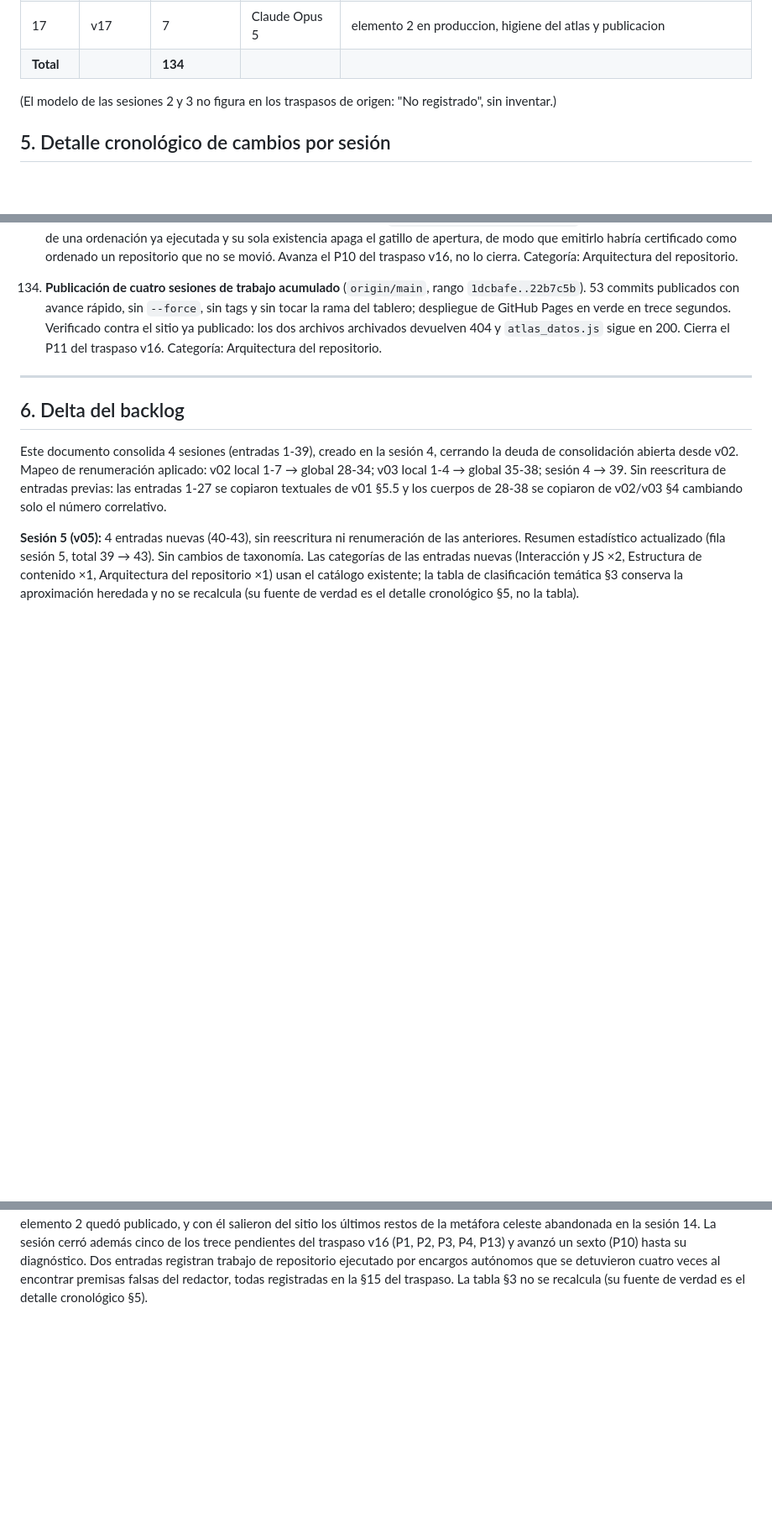
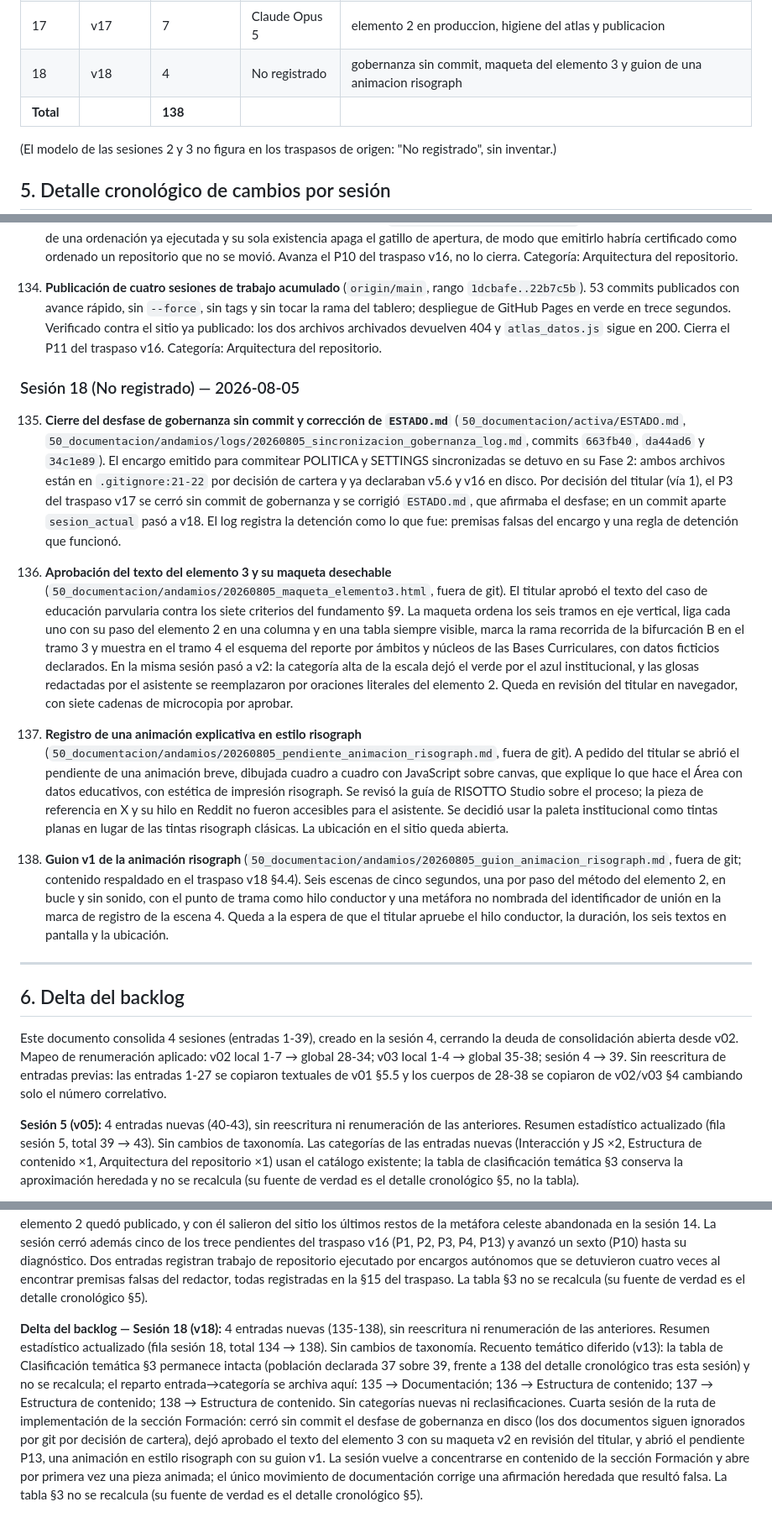
Before and after one commit to tomgc/slep_monitoreo, a Markdown page: 50_documentacion/activa/backlog_acumulativo.md, 3 parts joined by grey strips. Shown at 84% size. GitHub-like rendering; blank space fills up the shorter version.

Commit message:
docs(cierre): traspaso v18 y backlog de sesion

```diff
--- a/50_documentacion/activa/backlog_acumulativo.md
+++ b/50_documentacion/activa/backlog_acumulativo.md
@@ -52,7 +52,8 @@ Catálogo de 10 categorías de v01 (§5.3 original), recalculado sumando las 12
 | 15 | v15 | 8 | Claude Opus 5 | contenido de la seccion Formacion y renombre a desafio |
 | 16 | v16 | 13 | Claude Opus 5 | maqueta del elemento 2 y orden de los paquetes de handoff |
 | 17 | v17 | 7 | Claude Opus 5 | elemento 2 en produccion, higiene del atlas y publicacion |
-| **Total** | | **134** | | |
+| 18 | v18 | 4 | No registrado | gobernanza sin commit, maqueta del elemento 3 y guion de una animacion risograph |
+| **Total** | | **138** | | |
 
 (El modelo de las sesiones 2 y 3 no figura en los traspasos de origen: "No registrado", sin inventar.)
 
@@ -405,6 +406,16 @@ Foco: enlaces profundos por proyecto, construcción de la segunda página del si
 
 134. **Publicación de cuatro sesiones de trabajo acumulado** (`origin/main`, rango `1dcbafe..22b7c5b`). 53 commits publicados con avance rápido, sin `--force`, sin tags y sin tocar la rama del tablero; despliegue de GitHub Pages en verde en trece segundos. Verificado contra el sitio ya publicado: los dos archivos archivados devuelven 404 y `atlas_datos.js` sigue en 200. Cierra el P11 del traspaso v16. Categoría: Arquitectura del repositorio.
 
+### Sesión 18 (No registrado) — 2026-08-05
+
+135. **Cierre del desfase de gobernanza sin commit y corrección de `ESTADO.md`** (`50_documentacion/activa/ESTADO.md`, `50_documentacion/andamios/logs/20260805_sincronizacion_gobernanza_log.md`, commits `663fb40`, `da44ad6` y `34c1e89`). El encargo emitido para commitear POLITICA y SETTINGS sincronizadas se detuvo en su Fase 2: ambos archivos están en `.gitignore:21-22` por decisión de cartera y ya declaraban v5.6 y v16 en disco. Por decisión del titular (vía 1), el P3 del traspaso v17 se cerró sin commit de gobernanza y se corrigió `ESTADO.md`, que afirmaba el desfase; en un commit aparte `sesion_actual` pasó a v18. El log registra la detención como lo que fue: premisas falsas del encargo y una regla de detención que funcionó.
+
+136. **Aprobación del texto del elemento 3 y su maqueta desechable** (`50_documentacion/andamios/20260805_maqueta_elemento3.html`, fuera de git). El titular aprobó el texto del caso de educación parvularia contra los siete criterios del fundamento §9. La maqueta ordena los seis tramos en eje vertical, liga cada uno con su paso del elemento 2 en una columna y en una tabla siempre visible, marca la rama recorrida de la bifurcación B en el tramo 3 y muestra en el tramo 4 el esquema del reporte por ámbitos y núcleos de las Bases Curriculares, con datos ficticios declarados. En la misma sesión pasó a v2: la categoría alta de la escala dejó el verde por el azul institucional, y las glosas redactadas por el asistente se reemplazaron por oraciones literales del elemento 2. Queda en revisión del titular en navegador, con siete cadenas de microcopia por aprobar.
+
+137. **Registro de una animación explicativa en estilo risograph** (`50_documentacion/andamios/20260805_pendiente_animacion_risograph.md`, fuera de git). A pedido del titular se abrió el pendiente de una animación breve, dibujada cuadro a cuadro con JavaScript sobre canvas, que explique lo que hace el Área con datos educativos, con estética de impresión risograph. Se revisó la guía de RISOTTO Studio sobre el proceso; la pieza de referencia en X y su hilo en Reddit no fueron accesibles para el asistente. Se decidió usar la paleta institucional como tintas planas en lugar de las tintas risograph clásicas. La ubicación en el sitio queda abierta.
+
+138. **Guion v1 de la animación risograph** (`50_documentacion/andamios/20260805_guion_animacion_risograph.md`, fuera de git; contenido respaldado en el traspaso v18 §4.4). Seis escenas de cinco segundos, una por paso del método del elemento 2, en bucle y sin sonido, con el punto de trama como hilo conductor y una metáfora no nombrada del identificador de unión en la marca de registro de la escena 4. Queda a la espera de que el titular apruebe el hilo conductor, la duración, los seis textos en pantalla y la ubicación.
+
 ---
 
 ## 6. Delta del backlog
@@ -436,3 +447,5 @@ Este documento consolida 4 sesiones (entradas 1-39), creado en la sesión 4, cer
 **Delta del backlog — Sesión 16 (v16):** 13 entradas nuevas (115-127), sin reescritura ni renumeración de las anteriores. Resumen estadístico actualizado (fila sesión 16, total 114 → 127). Sin cambios de taxonomía. Categorías de las nuevas: Arquitectura del repositorio ×3 (124, 126, 127), Documentación ×3 (117, 119, 123), Layout y composición ×3 (116, 120, 121), Reproducibilidad y tooling ×2 (118, 125), Estructura de contenido ×1 (115), Interacción y JS ×1 (122). Segunda sesión de la ruta de implementación de la sección Formación y primera en obtener una maqueta aprobada: el elemento 2 pasó por cuatro representaciones, dos propias descartadas, una de Claude Design y su traslado a vanilla. Tres de las trece entradas registran trabajo descartado (116, 119 en su parte de vendorizado, 120); se registran igual, porque el backlog cuenta solicitudes distinguibles del titular y no artefactos sobrevivientes. La sesión no tocó una sola línea de `docs/`: todo el trabajo ocurrió en andamios, documentación y gobernanza del repositorio. Con ella se cierran el P1 y el P6 del traspaso v15. La tabla §3 no se recalcula (su fuente de verdad es el detalle cronológico §5).
 
 **Delta del backlog — Sesión 17 (v17):** 7 entradas nuevas (128-134), sin reescritura ni renumeración de las anteriores. Resumen estadístico actualizado (fila sesión 17, total 127 → 134). Sin cambios de taxonomía. Categorías de las nuevas: Arquitectura del repositorio ×3 (132, 133, 134), Estructura de contenido ×2 (128, 131), Layout y composición ×1 (129), Documentación ×1 (130). Tercera sesión de la ruta de implementación de la sección Formación y primera que lleva un objeto interactivo a producción: el elemento 2 quedó publicado, y con él salieron del sitio los últimos restos de la metáfora celeste abandonada en la sesión 14. La sesión cerró además cinco de los trece pendientes del traspaso v16 (P1, P2, P3, P4, P13) y avanzó un sexto (P10) hasta su diagnóstico. Dos entradas registran trabajo de repositorio ejecutado por encargos autónomos que se detuvieron cuatro veces al encontrar premisas falsas del redactor, todas registradas en la §15 del traspaso. La tabla §3 no se recalcula (su fuente de verdad es el detalle cronológico §5).
+
+**Delta del backlog — Sesión 18 (v18):** 4 entradas nuevas (135-138), sin reescritura ni renumeración de las anteriores. Resumen estadístico actualizado (fila sesión 18, total 134 → 138). Sin cambios de taxonomía. Recuento temático diferido (v13): la tabla de Clasificación temática §3 permanece intacta (población declarada 37 sobre 39, frente a 138 del detalle cronológico tras esta sesión) y no se recalcula; el reparto entrada→categoría se archiva aquí: 135 → Documentación; 136 → Estructura de contenido; 137 → Estructura de contenido; 138 → Estructura de contenido. Sin categorías nuevas ni reclasificaciones. Cuarta sesión de la ruta de implementación de la sección Formación: cerró sin commit el desfase de gobernanza en disco (los dos documentos siguen ignorados por git por decisión de cartera), dejó aprobado el texto del elemento 3 con su maqueta v2 en revisión del titular, y abrió el pendiente P13, una animación en estilo risograph con su guion v1. La sesión vuelve a concentrarse en contenido de la sección Formación y abre por primera vez una pieza animada; el único movimiento de documentación corrige una afirmación heredada que resultó falsa. La tabla §3 no se recalcula (su fuente de verdad es el detalle cronológico §5).
```
Also changed, not shown: 50_documentacion/traspasos/traspaso_cierre_v18.md (added, +505 -0 lines), 2 other files.
